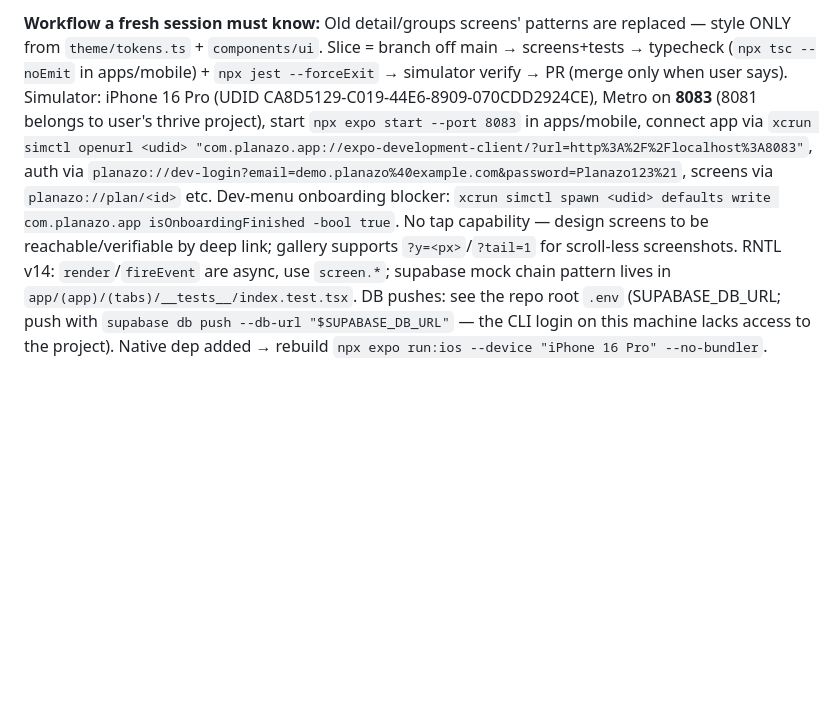
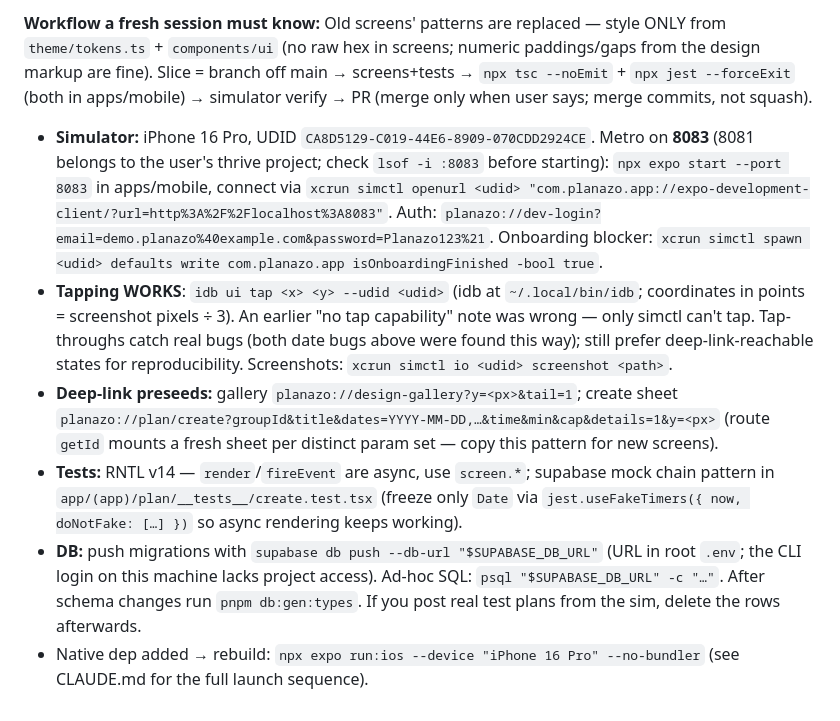
Before and after one commit to devincimaker/planazo, a Markdown page: docs/HANDOFF.md, the part around one of its changes. Rendered like a GitHub page; blank space fills up the shorter version.

```diff
--- a/docs/HANDOFF.md
+++ b/docs/HANDOFF.md
@@ -16,2 +22,9 @@ _Last updated 2026-07-28, after PR #5 (plan detail) merged._
 
-**Workflow a fresh session must know:** Old detail/groups screens' patterns are replaced — style ONLY from `theme/tokens.ts` + `components/ui`. Slice = branch off main → screens+tests → typecheck (`npx tsc --noEmit` in apps/mobile) + `npx jest --forceExit` → simulator verify → PR (merge only when user says). Simulator: iPhone 16 Pro (UDID CA8D5129-C019-44E6-8909-070CDD2924CE), Metro on **8083** (8081 belongs to user's thrive project), start `npx expo start --port 8083` in apps/mobile, connect app via `xcrun simctl openurl <udid> "com.planazo.app://expo-development-client/?url=http%3A%2F%2Flocalhost%3A8083"`, auth via `planazo://dev-login?email=demo.planazo%40example.com&password=Planazo123%21`, screens via `planazo://plan/<id>` etc. Dev-menu onboarding blocker: `xcrun simctl spawn <udid> defaults write com.planazo.app isOnboardingFinished -bool true`. No tap capability — design screens to be reachable/verifiable by deep link; gallery supports `?y=<px>`/`?tail=1` for scroll-less screenshots. RNTL v14: `render`/`fireEvent` are async, use `screen.*`; supabase mock chain pattern lives in `app/(app)/(tabs)/__tests__/index.test.tsx`. DB pushes: see the repo root `.env` (SUPABASE_DB_URL; push with `supabase db push --db-url "$SUPABASE_DB_URL"` — the CLI login on this machine lacks access to the project). Native dep added → rebuild `npx expo run:ios --device "iPhone 16 Pro" --no-bundler`.
+**Workflow a fresh session must know:** Old screens' patterns are replaced — style ONLY from `theme/tokens.ts` + `components/ui` (no raw hex in screens; numeric paddings/gaps from the design markup are fine). Slice = branch off main → screens+tests → `npx tsc --noEmit` + `npx jest --forceExit` (both in apps/mobile) → simulator verify → PR (merge only when user says; merge commits, not squash).
+
+- **Simulator:** iPhone 16 Pro, UDID `CA8D5129-C019-44E6-8909-070CDD2924CE`. Metro on **8083** (8081 belongs to the user's thrive project; check `lsof -i :8083` before starting): `npx expo start --port 8083` in apps/mobile, connect via `xcrun simctl openurl <udid> "com.planazo.app://expo-development-client/?url=http%3A%2F%2Flocalhost%3A8083"`. Auth: `planazo://dev-login?email=demo.planazo%40example.com&password=Planazo123%21`. Onboarding blocker: `xcrun simctl spawn <udid> defaults write com.planazo.app isOnboardingFinished -bool true`.
+- **Tapping WORKS**: `idb ui tap <x> <y> --udid <udid>` (idb at `~/.local/bin/idb`; coordinates in points = screenshot pixels ÷ 3). An earlier "no tap capability" note was wrong — only simctl can't tap. Tap-throughs catch real bugs (both date bugs above were found this way); still prefer deep-link-reachable states for reproducibility. Screenshots: `xcrun simctl io <udid> screenshot <path>`.
+- **Deep-link preseeds:** gallery `planazo://design-gallery?y=<px>&tail=1`; create sheet `planazo://plan/create?groupId&title&dates=YYYY-MM-DD,…&time&min&cap&details=1&y=<px>` (route `getId` mounts a fresh sheet per distinct param set — copy this pattern for new screens).
+- **Tests:** RNTL v14 — `render`/`fireEvent` are async, use `screen.*`; supabase mock chain pattern in `app/(app)/plan/__tests__/create.test.tsx` (freeze only `Date` via `jest.useFakeTimers({ now, doNotFake: […] })` so async rendering keeps working).
+- **DB:** push migrations with `supabase db push --db-url "$SUPABASE_DB_URL"` (URL in root `.env`; the CLI login on this machine lacks project access). Ad-hoc SQL: `psql "$SUPABASE_DB_URL" -c "…"`. After schema changes run `pnpm db:gen:types`. If you post real test plans from the sim, delete the rows afterwards.
+- Native dep added → rebuild: `npx expo run:ios --device "iPhone 16 Pro" --no-bundler` (see CLAUDE.md for the full launch sequence).
```
Also changed, not shown: other parts of docs/HANDOFF.md (+13 -7 lines).
